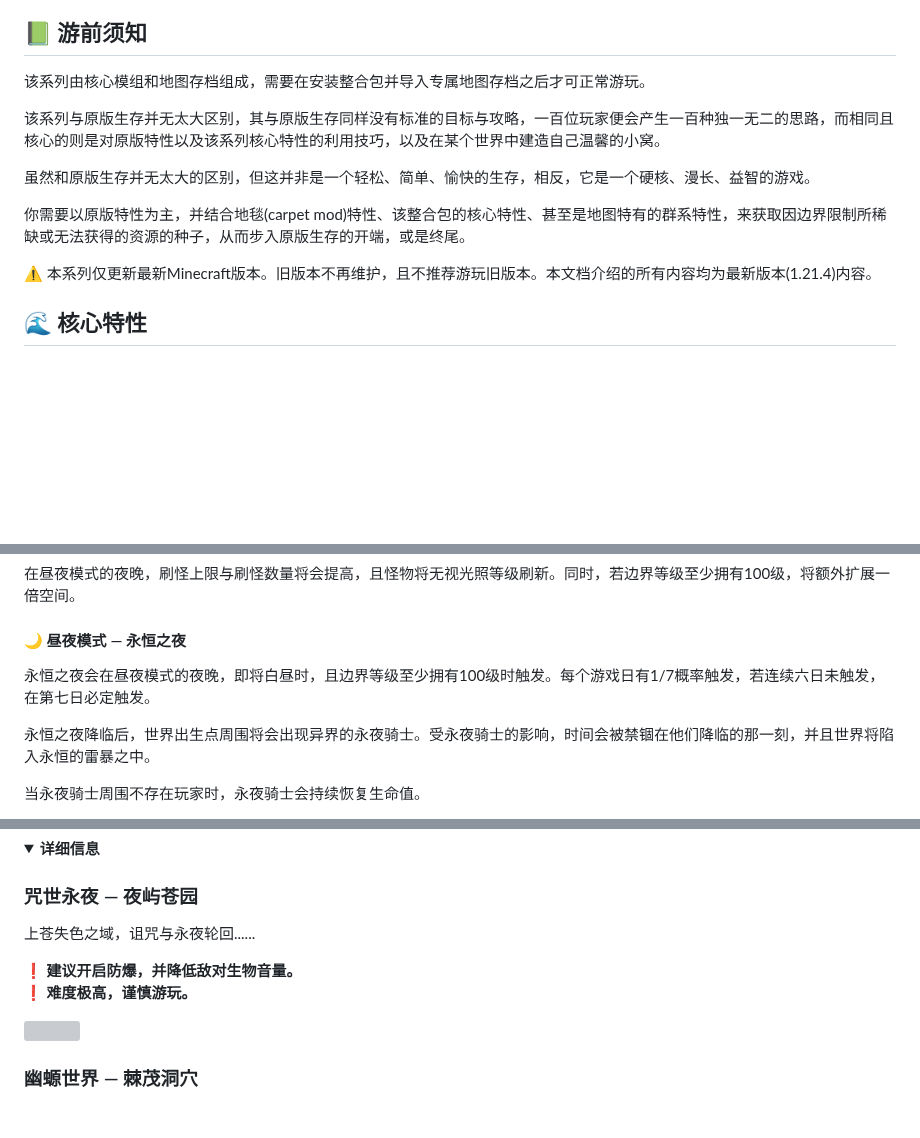
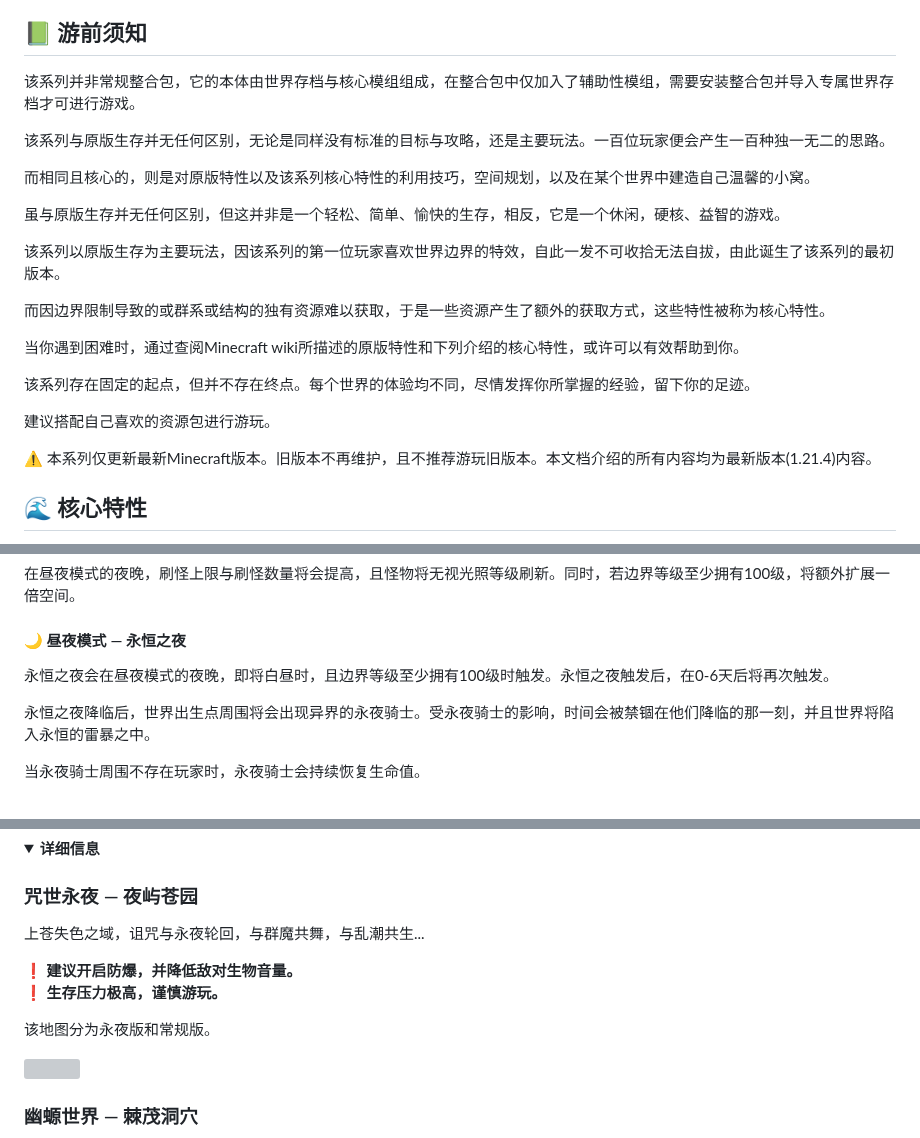
Before and after one commit to Fndream/BorderSurvivalModpack, a Markdown page: README.md, 3 parts joined by grey strips. Rendered like a GitHub page; folded sections open; blank space fills up the shorter version; grey boxes are pictures that could not be loaded.

```diff
--- a/README.md
+++ b/README.md
@@ -4,13 +4,23 @@
 这是一个以原版生存为主要玩法的原版边界生存地图系列。从狭隘的空间启程，用智慧觅取资源，用勇气挑战昼夜，用经验拓展世界边界。适合对原版特性有一定了解的玩家挑战。
 
 ## 📗 游前须知
-该系列由核心模组和地图存档组成，需要在安装整合包并导入专属地图存档之后才可正常游玩。
+该系列并非常规整合包，它的本体由世界存档与核心模组组成，在整合包中仅加入了辅助性模组，需要安装整合包并导入专属世界存档才可进行游戏。
 
-该系列与原版生存并无太大区别，其与原版生存同样没有标准的目标与攻略，一百位玩家便会产生一百种独一无二的思路，而相同且核心的则是对原版特性以及该系列核心特性的利用技巧，以及在某个世界中建造自己温馨的小窝。
+该系列与原版生存并无任何区别，无论是同样没有标准的目标与攻略，还是主要玩法。一百位玩家便会产生一百种独一无二的思路。
 
-虽然和原版生存并无太大的区别，但这并非是一个轻松、简单、愉快的生存，相反，它是一个硬核、漫长、益智的游戏。
+而相同且核心的，则是对原版特性以及该系列核心特性的利用技巧，空间规划，以及在某个世界中建造自己温馨的小窝。
 
-你需要以原版特性为主，并结合地毯(carpet mod)特性、该整合包的核心特性、甚至是地图特有的群系特性，来获取因边界限制所稀缺或无法获得的资源的种子，从而步入原版生存的开端，或是终尾。
+虽与原版生存并无任何区别，但这并非是一个轻松、简单、愉快的生存，相反，它是一个休闲，硬核、益智的游戏。
+
+该系列以原版生存为主要玩法，因该系列的第一位玩家喜欢世界边界的特效，自此一发不可收拾无法自拔，由此诞生了该系列的最初版本。
+
+而因边界限制导致的或群系或结构的独有资源难以获取，于是一些资源产生了额外的获取方式，这些特性被称为核心特性。
+
+当你遇到困难时，通过查阅Minecraft wiki所描述的原版特性和下列介绍的核心特性，或许可以有效帮助到你。
+
+该系列存在固定的起点，但并不存在终点。每个世界的体验均不同，尽情发挥你所掌握的经验，留下你的足迹。
+
+建议搭配自己喜欢的资源包进行游玩。
 
 ⚠ 本系列仅更新最新Minecraft版本。旧版本不再维护，且不推荐游玩旧版本。本文档介绍的所有内容均为最新版本(1.21.4)内容。
 
@@ -34,7 +44,7 @@
 在昼夜模式的夜晚，刷怪上限与刷怪数量将会提高，且怪物将无视光照等级刷新。同时，若边界等级至少拥有100级，将额外扩展一倍空间。
 
 #### 🌙 昼夜模式 — 永恒之夜
-永恒之夜会在昼夜模式的夜晚，即将白昼时，且边界等级至少拥有100级时触发。每个游戏日有1/7概率触发，若连续六日未触发，在第七日必定触发。
+永恒之夜会在昼夜模式的夜晚，即将白昼时，且边界等级至少拥有100级时触发。永恒之夜触发后，在0-6天后将再次触发。
 
 永恒之夜降临后，世界出生点周围将会出现异界的永夜骑士。受永夜骑士的影响，时间会被禁锢在他们降临的那一刻，并且世界将陷入永恒的雷暴之中。
 
@@ -132,10 +145,12 @@
   <summary><b>详细信息</b></summary>
 
   ### 咒世永夜 — 夜屿苍园
-  上苍失色之域，诅咒与永夜轮回......
+  上苍失色之域，诅咒与永夜轮回，与群魔共舞，与乱潮共生...
 
   ❗ **建议开启防爆，并降低敌对生物音量。**<br/>
-  ❗ **难度极高，谨慎游玩。**
+  ❗ **生存压力极高，谨慎游玩。**
+
+  该地图分为永夜版和常规版。
 
   <img src="https://s2.loli.net/2025/01/15/TOIY5We4lygtjd9.jpg" width="50%" >
 
```
Also changed, not shown: other parts of README.md (+4 -1 lines).
